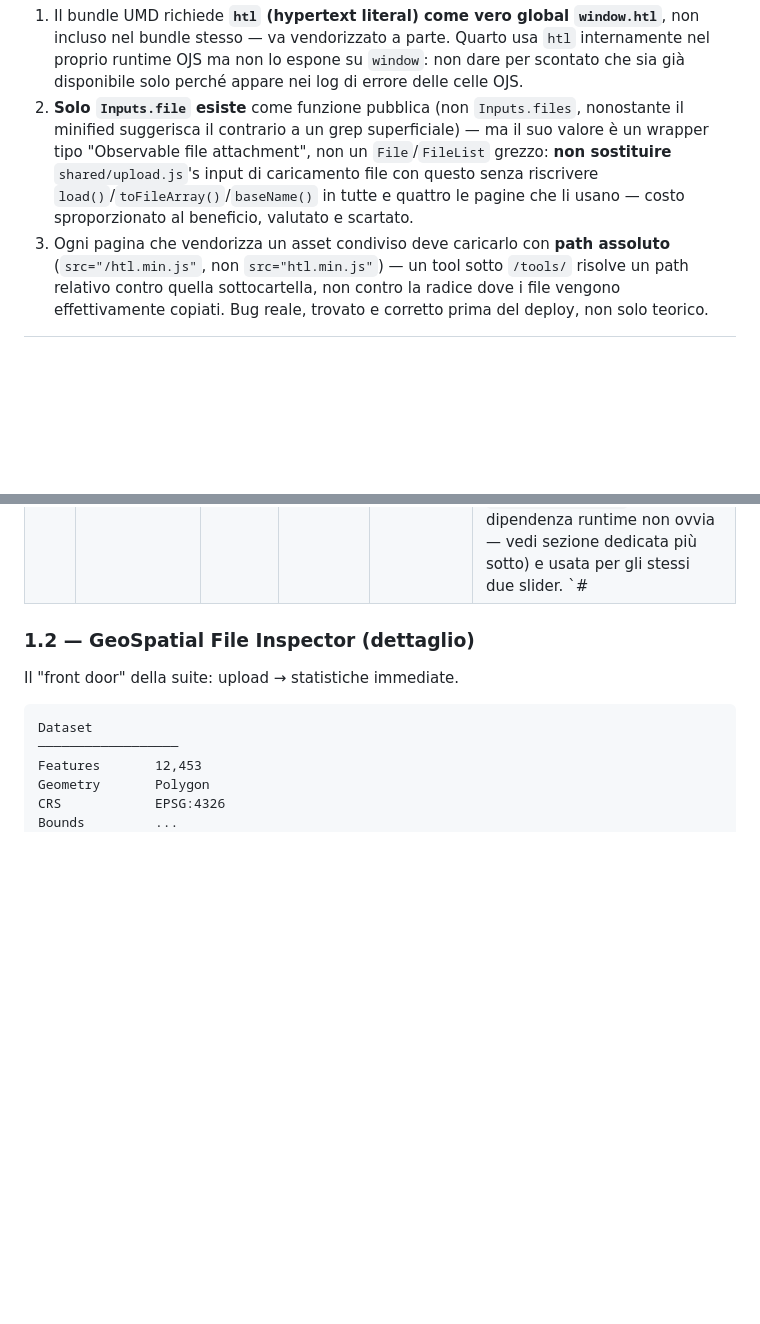
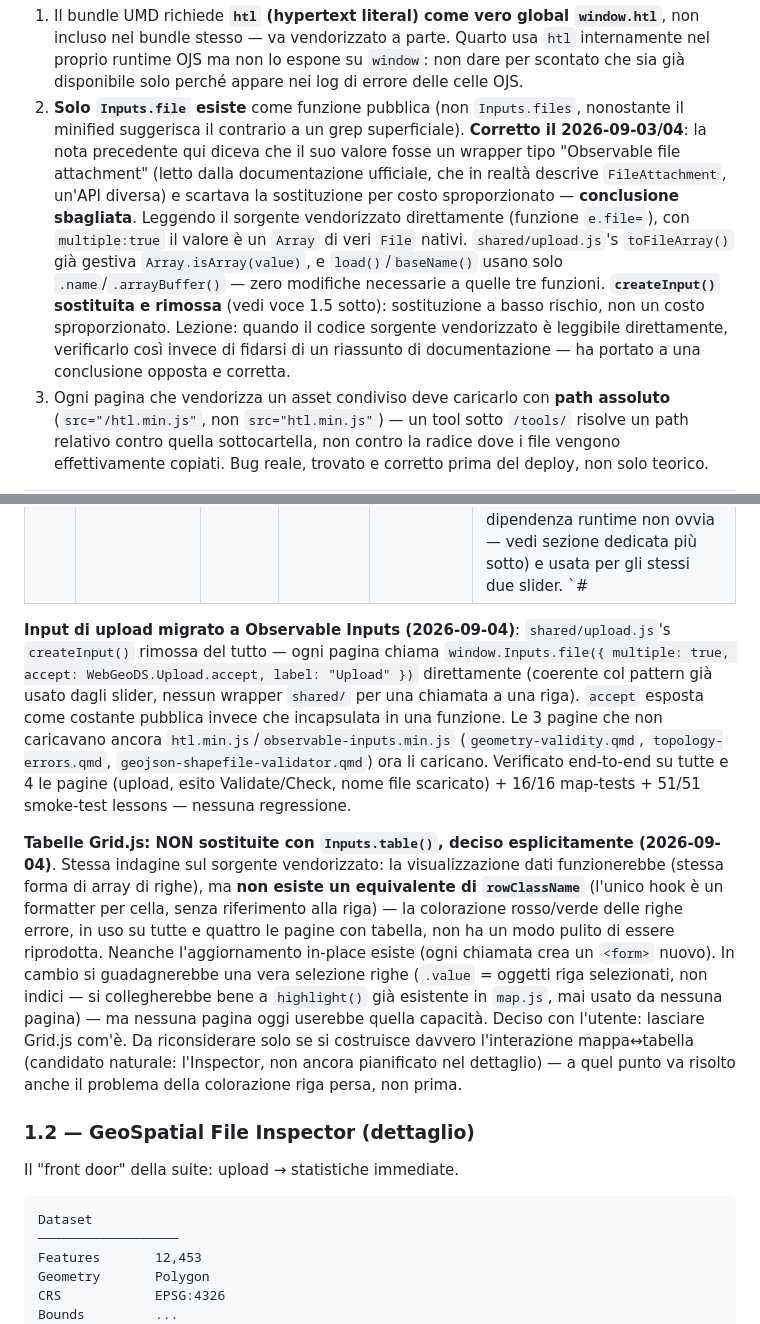
Before and after one commit to webGeoDS/webgeods, a Markdown page: roadmap-acquisizione.md, 2 parts joined by grey strips. Drawn GitHub-style; blank space fills up the shorter version.

Commit message:
Correct the earlier Inputs.file note, document the upload migration and table deferral
The 2026-09-03 note claiming Inputs.file's value was an incompatible
"file attachment" wrapper was wrong (docs-only conclusion, since
corrected by reading the actual vendored source) — flagged and fixed
rather than left misleading future reading. Documents both outcomes
of today's two-part investigation: file input migrated (done, live),
tables explicitly left on Grid.js (deferred, with the concrete
capability tradeoff recorded).

Co-Authored-By: Claude Sonnet 5 <noreply@anthropic.com>

```diff
--- a/roadmap-acquisizione.md
+++ b/roadmap-acquisizione.md
@@ -621,12 +621,22 @@ con quello di Observable Inputs, dato che entrambi espongono
    celle OJS.
 2. **Solo `Inputs.file` esiste** come funzione pubblica (non
    `Inputs.files`, nonostante il minified suggerisca il contrario a
-   un grep superficiale) — ma il suo valore è un wrapper tipo
-   "Observable file attachment", non un `File`/`FileList` grezzo:
-   **non sostituire** `shared/upload.js`'s input di caricamento file
-   con questo senza riscrivere `load()`/`toFileArray()`/`baseName()`
-   in tutte e quattro le pagine che li usano — costo sproporzionato
-   al beneficio, valutato e scartato.
+   un grep superficiale). **Corretto il 2026-09-03/04**: la nota
+   precedente qui diceva che il suo valore fosse un wrapper tipo
+   "Observable file attachment" (letto dalla documentazione ufficiale,
+   che in realtà descrive `FileAttachment`, un'API diversa) e
+   scartava la sostituzione per costo sproporzionato — **conclusione
+   sbagliata**. Leggendo il sorgente vendorizzato direttamente
+   (funzione `e.file=`), con `multiple:true` il valore è un `Array` di
+   veri `File` nativi. `shared/upload.js`'s `toFileArray()` già
+   gestiva `Array.isArray(value)`, e `load()`/`baseName()` usano solo
+   `.name`/`.arrayBuffer()` — zero modifiche necessarie a quelle tre
+   funzioni. **`createInput()` sostituita e rimossa** (vedi voce 1.5
+   sotto): sostituzione a basso rischio, non un costo sproporzionato.
+   Lezione: quando il codice sorgente vendorizzato è leggibile
+   direttamente, verificarlo così invece di fidarsi di un riassunto
+   di documentazione — ha portato a una conclusione opposta e
+   corretta.
 3. Ogni pagina che vendorizza un asset condiviso deve caricarlo con
    **path assoluto** (`src="/htl.min.js"`, non `src="htl.min.js"`) —
    un tool sotto `/tools/` risolve un path relativo contro quella
@@ -640,6 +650,37 @@ con quello di Observable Inputs, dato che entrambi espongono
 | 1.2 | **GeoSpatial File Inspector** | Da fare | Alta | Bassa-media | Vedi dettaglio sotto — probabilmente il tool più economico rimasto |
 | 1.3 | **CRS Inspector & Converter** | Da fare | Alta | Media | Vedi dettaglio sotto |
 | 1.4 | **Topology Check & Report** (standalone) | ✅ Fatto (2026-09-03) | — | — | `blog/tools/topology-checker.qmd`, live in produzione — costruito fuori dall'ordine originale (dopo 1.1, prima di 1.2/1.3): costo marginale basso avendo appena costruito il pattern a pulsanti per 1.1, motore già scritto in `topology-errors.qmd`. Solo diagnosi, niente Fix (una topologia rotta richiede quasi sempre una decisione umana). **Soglie sliver/gap rese configurabili (2026-09-03)** — prima con slider nativi hand-rolled (niente libreria, per evitare il CDN esterno di Observable Inputs), **poi Observable Inputs vendorizzata su richiesta esplicita** (`shared/observable-inputs.min.js` + `shared/htl.min.js`, sua dipendenza runtime non ovvia — vedi sezione dedicata più sotto) e usata per gli stessi due slider. `#| inject` resta la prima vera applicazione del meccanismo nel progetto |
+
+**Input di upload migrato a Observable Inputs (2026-09-04)**:
+`shared/upload.js`'s `createInput()` rimossa del tutto — ogni pagina
+chiama `window.Inputs.file({ multiple: true, accept:
+WebGeoDS.Upload.accept, label: "Upload" })` direttamente (coerente col
+pattern già usato dagli slider, nessun wrapper `shared/` per una
+chiamata a una riga). `accept` esposta come costante pubblica invece
+che incapsulata in una funzione. Le 3 pagine che non caricavano ancora
+`htl.min.js`/`observable-inputs.min.js` (`geometry-validity.qmd`,
+`topology-errors.qmd`, `geojson-shapefile-validator.qmd`) ora li
+caricano. Verificato end-to-end su tutte e 4 le pagine (upload, esito
+Validate/Check, nome file scaricato) + 16/16 map-tests + 51/51
+smoke-test lessons — nessuna regressione.
+
+**Tabelle Grid.js: NON sostituite con `Inputs.table()`, deciso
+esplicitamente (2026-09-04)**. Stessa indagine sul sorgente
+vendorizzato: la visualizzazione dati funzionerebbe (stessa forma di
+array di righe), ma **non esiste un equivalente di `rowClassName`**
+(l'unico hook è un formatter per cella, senza riferimento alla riga) —
+la colorazione rosso/verde delle righe errore, in uso su tutte e
+quattro le pagine con tabella, non ha un modo pulito di essere
+riprodotta. Neanche l'aggiornamento in-place esiste (ogni chiamata
+crea un `<form>` nuovo). In cambio si guadagnerebbe una vera selezione
+righe (`.value` = oggetti riga selezionati, non indici — si
+collegherebbe bene a `highlight()` già esistente in `map.js`, mai
+usato da nessuna pagina) — ma nessuna pagina oggi userebbe quella
+capacità. Deciso con l'utente: lasciare Grid.js com'è. Da
+riconsiderare solo se si costruisce davvero l'interazione
+mappa↔tabella (candidato naturale: l'Inspector, non ancora
+pianificato nel dettaglio) — a quel punto va risolto anche il
+problema della colorazione riga persa, non prima.
 
 ### 1.2 — GeoSpatial File Inspector (dettaglio)
 
```
